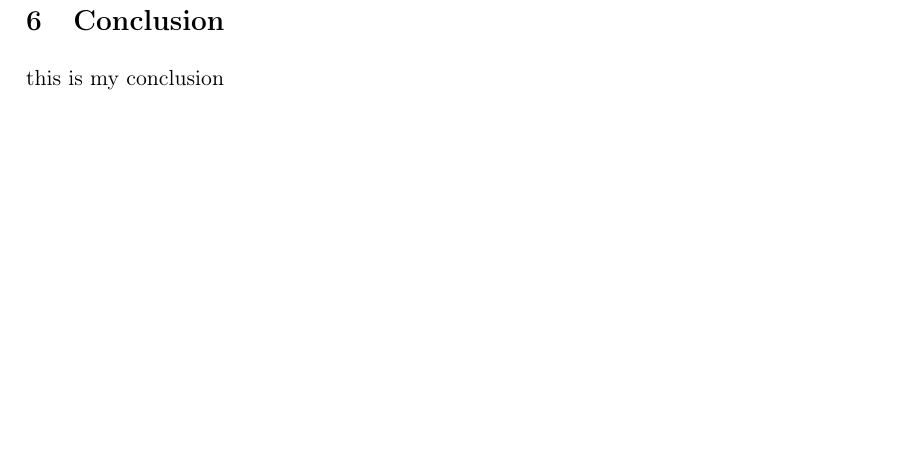
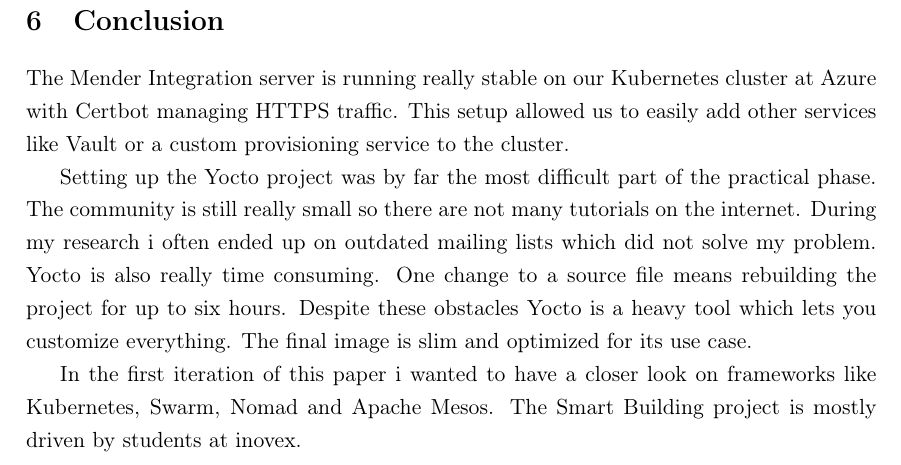
Before and after one commit to breuerfelix/bachelor-thesis, a LaTeX document (main.tex, which reads content/index.tex): part of page 25 of 28, cut so that both start at the same text, the shorter picture padded with empty space. Compiled offline with pdfLaTeX.

Commit message:
backup conclusion
Signed-off-by: Felix Breuer <f.breuer94@gmail.com>

```diff
--- a/content/index.tex
+++ b/content/index.tex
@@ -728,10 +728,15 @@
 bitbake core-image-minimal
   \end{minted}
 \end{code}
-
 \newpage
 
 \section{Conclusion}
-this is my conclusion
+The Mender Integration server is running really stable on our Kubernetes cluster at Azure with Certbot managing HTTPS traffic. This setup allowed us to easily add other services like Vault or a custom provisioning service to the cluster.
+
+Setting up the Yocto project was by far the most difficult part of the practical phase. The community is still really small so there are not many tutorials on the internet. During my research i often ended up on outdated mailing lists which did not solve my problem. Yocto is also really time consuming. One change to a source file means rebuilding the project for up to six hours. Despite these obstacles Yocto is a heavy tool which lets you customize everything. The final image is slim and optimized for its use case.
+
+
+In the first iteration of this paper i wanted to have a closer look on frameworks like Kubernetes, Swarm, Nomad and Apache Mesos.
+The Smart Building project is mostly driven by students at inovex.
 
 \newpage
```
